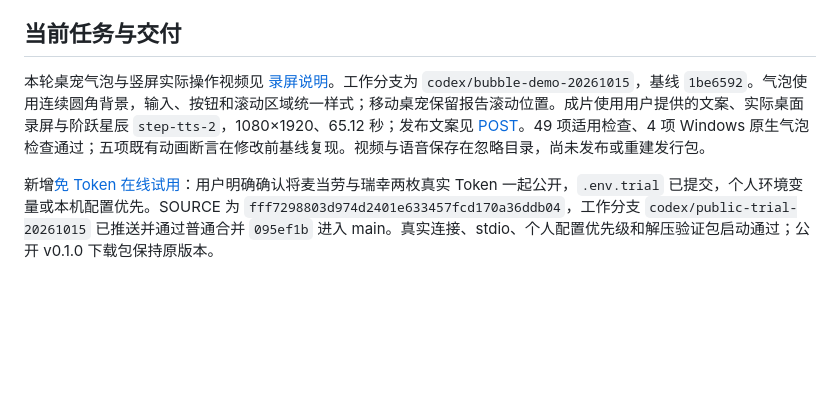
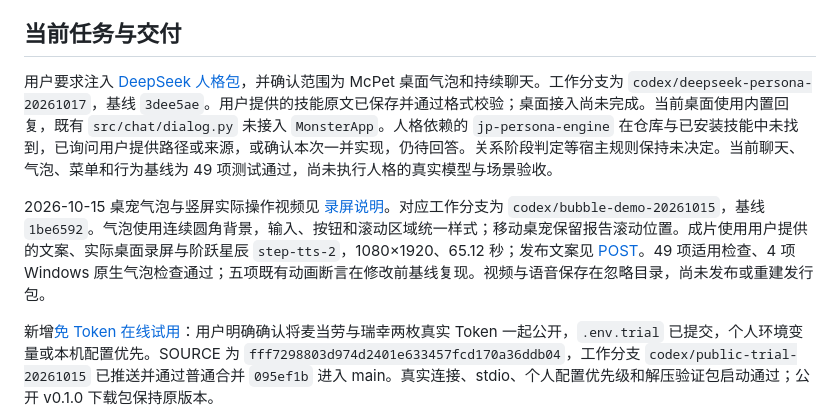
Before and after one commit to songconmaisaix31-design/mcpet, a Markdown page: HANDOFF.md, the part around one of its changes. GitHub-like rendering; blank space fills up the shorter version.

```diff
--- a/HANDOFF.md
+++ b/HANDOFF.md
@@ -4,7 +4,9 @@
 
 ## 当前任务与交付
 
-本轮桌宠气泡与竖屏实际操作视频见 [录屏说明](videos/mcpet-desktop/README.md)。工作分支为 `codex/bubble-demo-20261015`，基线 `1be6592`。气泡使用连续圆角背景，输入、按钮和滚动区域统一样式；移动桌宠保留报告滚动位置。成片使用用户提供的文案、实际桌面录屏与阶跃星辰 `step-tts-2`，1080×1920、65.12 秒；发布文案见 [POST](videos/mcpet-desktop/POST.md)。49 项适用检查、4 项 Windows 原生气泡检查通过；五项既有动画断言在修改前基线复现。视频与语音保存在忽略目录，尚未发布或重建发行包。
+用户要求注入 [DeepSeek 人格包](.agents/skills/deepseek-persona/SKILL.md)，并确认范围为 McPet 桌面气泡和持续聊天。工作分支为 `codex/deepseek-persona-20261017`，基线 `3dee5ae`。用户提供的技能原文已保存并通过格式校验；桌面接入尚未完成。当前桌面使用内置回复，既有 `src/chat/dialog.py` 未接入 `MonsterApp`。人格依赖的 `jp-persona-engine` 在仓库与已安装技能中未找到，已询问用户提供路径或来源，或确认本次一并实现，仍待回答。关系阶段判定等宿主规则保持未决定。当前聊天、气泡、菜单和行为基线为 49 项测试通过，尚未执行人格的真实模型与场景验收。
+
+2026-10-15 桌宠气泡与竖屏实际操作视频见 [录屏说明](videos/mcpet-desktop/README.md)。对应工作分支为 `codex/bubble-demo-20261015`，基线 `1be6592`。气泡使用连续圆角背景，输入、按钮和滚动区域统一样式；移动桌宠保留报告滚动位置。成片使用用户提供的文案、实际桌面录屏与阶跃星辰 `step-tts-2`，1080×1920、65.12 秒；发布文案见 [POST](videos/mcpet-desktop/POST.md)。49 项适用检查、4 项 Windows 原生气泡检查通过；五项既有动画断言在修改前基线复现。视频与语音保存在忽略目录，尚未发布或重建发行包。
 
 新增[免 Token 在线试用](docs/PUBLIC-TRIAL.md)：用户明确确认将麦当劳与瑞幸两枚真实 Token 一起公开，`.env.trial` 已提交，个人环境变量或本机配置优先。SOURCE 为 `fff7298803d974d2401e633457fcd170a36ddb04`，工作分支 `codex/public-trial-20261015` 已推送并通过普通合并 `095ef1b` 进入 main。真实连接、stdio、个人配置优先级和解压验证包启动通过；公开 v0.1.0 下载包保持原版本。
 
```
Also changed, not shown: other parts of HANDOFF.md (+1 -1 lines), STATUS.md (+15 -1 lines), 1 other file.
